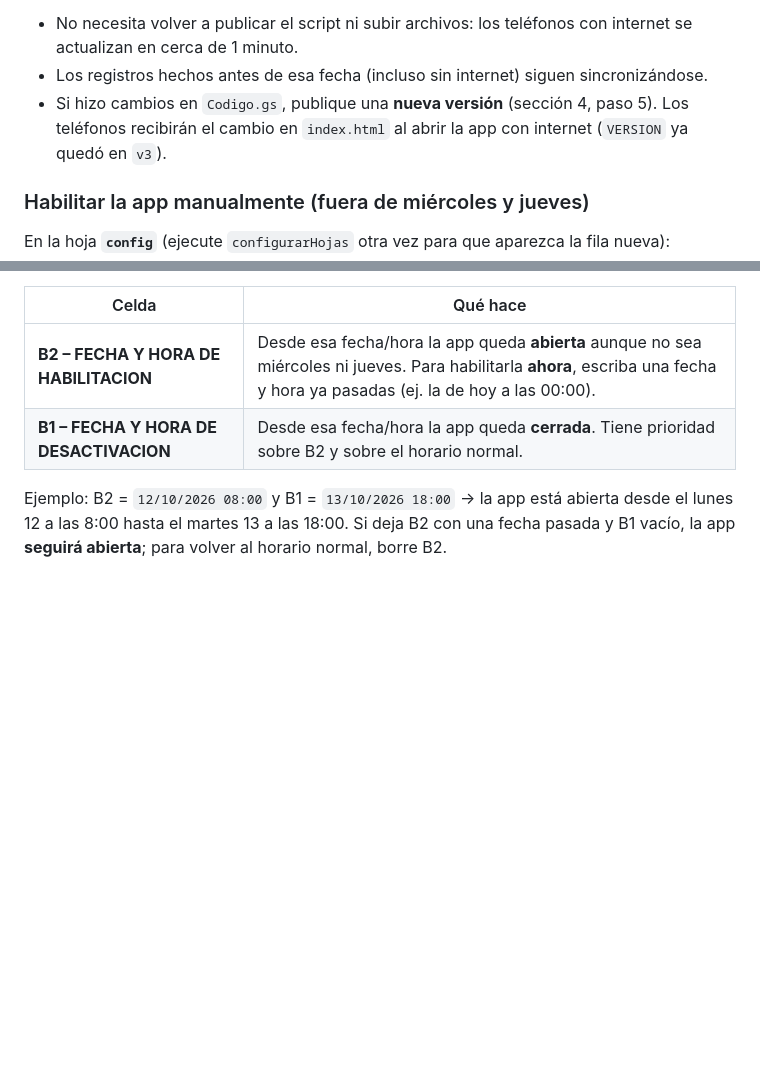
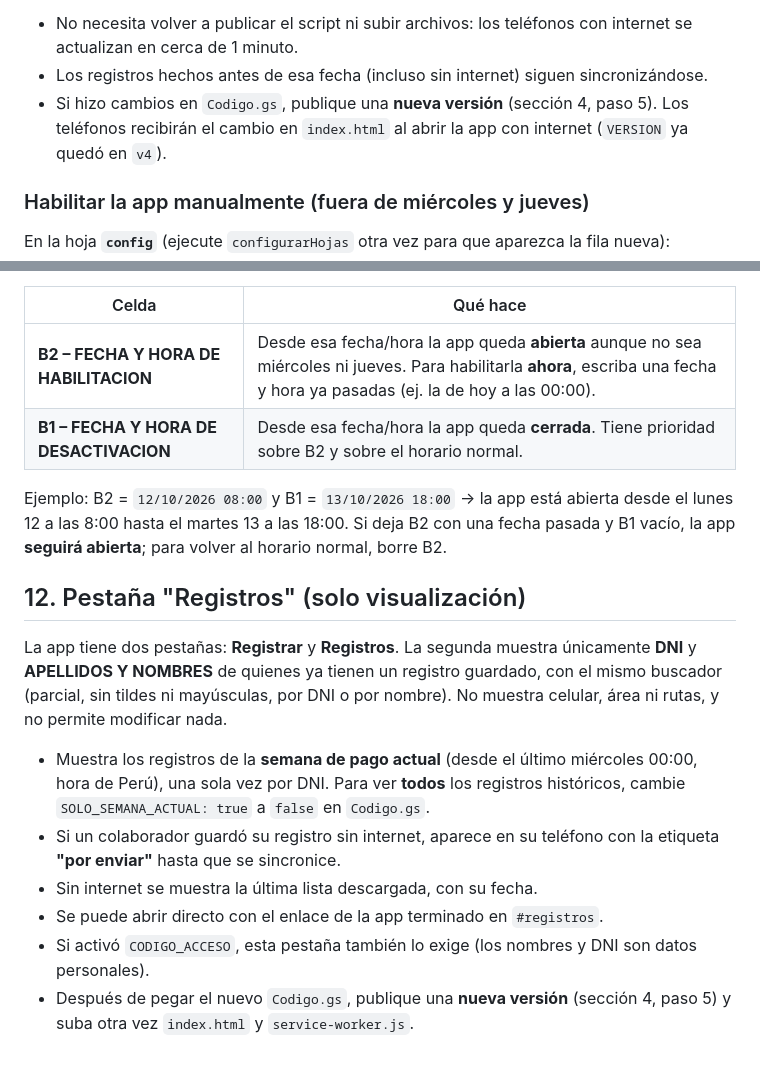
Before and after one commit to soportebdinformacion-dev/VIAJES-PACKING, a Markdown page: INSTRUCCIONES.md, 2 parts joined by grey strips. Drawn GitHub-style; blank space fills up the shorter version.

```diff
--- a/INSTRUCCIONES.md
+++ b/INSTRUCCIONES.md
@@ -142,7 +142,7 @@ Una PWA **solo se instala y funciona sin internet desde una dirección HTTPS**.
 
 - No necesita volver a publicar el script ni subir archivos: los teléfonos con internet se actualizan en cerca de 1 minuto.
 - Los registros hechos antes de esa fecha (incluso sin internet) siguen sincronizándose.
-- Si hizo cambios en `Codigo.gs`, publique una **nueva versión** (sección 4, paso 5). Los teléfonos recibirán el cambio en `index.html` al abrir la app con internet (`VERSION` ya quedó en `v3`).
+- Si hizo cambios en `Codigo.gs`, publique una **nueva versión** (sección 4, paso 5). Los teléfonos recibirán el cambio en `index.html` al abrir la app con internet (`VERSION` ya quedó en `v4`).
 
 ### Habilitar la app manualmente (fuera de miércoles y jueves)
 
@@ -155,3 +155,15 @@ En la hoja **`config`** (ejecute `configurarHojas` otra vez para que aparezca la
 
 Ejemplo: B2 = `12/10/2026 08:00` y B1 = `13/10/2026 18:00` → la app está abierta desde el lunes 12 a las 8:00 hasta el martes 13 a las 18:00.
 Si deja B2 con una fecha pasada y B1 vacío, la app **seguirá abierta**; para volver al horario normal, borre B2.
+
+
+## 12. Pestaña "Registros" (solo visualización)
+
+La app tiene dos pestañas: **Registrar** y **Registros**. La segunda muestra únicamente **DNI** y **APELLIDOS Y NOMBRES** de quienes ya tienen un registro guardado, con el mismo buscador (parcial, sin tildes ni mayúsculas, por DNI o por nombre). No muestra celular, área ni rutas, y no permite modificar nada.
+
+- Muestra los registros de la **semana de pago actual** (desde el último miércoles 00:00, hora de Perú), una sola vez por DNI. Para ver **todos** los registros históricos, cambie `SOLO_SEMANA_ACTUAL: true` a `false` en `Codigo.gs`.
+- Si un colaborador guardó su registro sin internet, aparece en su teléfono con la etiqueta **"por enviar"** hasta que se sincronice.
+- Sin internet se muestra la última lista descargada, con su fecha.
+- Se puede abrir directo con el enlace de la app terminado en `#registros`.
+- Si activó `CODIGO_ACCESO`, esta pestaña también lo exige (los nombres y DNI son datos personales).
+- Después de pegar el nuevo `Codigo.gs`, publique una **nueva versión** (sección 4, paso 5) y suba otra vez `index.html` y `service-worker.js`.
```
